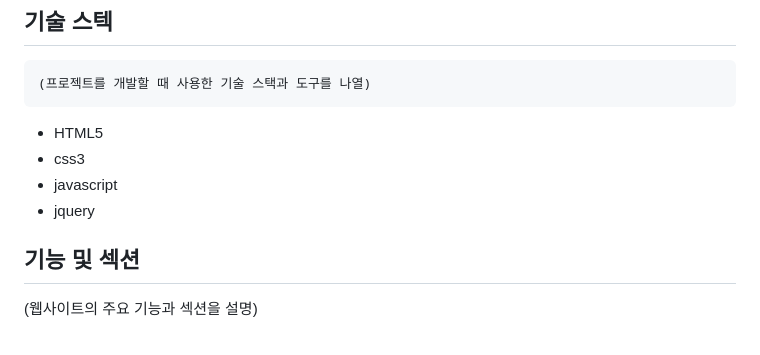
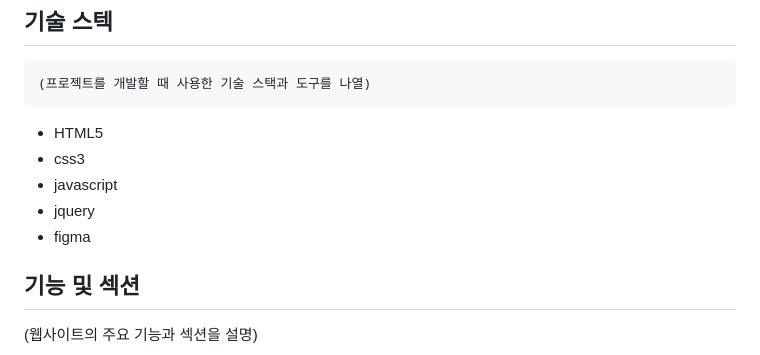
Before and after one commit to dabini99/personal-v2, a Markdown page: README.md, the part around the change printed below. Drawn GitHub-style.

```diff
--- a/README.md
+++ b/README.md
@@ -13,6 +13,7 @@
 - css3
 - javascript
 - jquery
+- figma
 
 ## 기능 및 섹션
 (웹사이트의 주요 기능과 섹션을 설명)
```
Also changed, not shown: other parts of README.md (+5 -2 lines).
